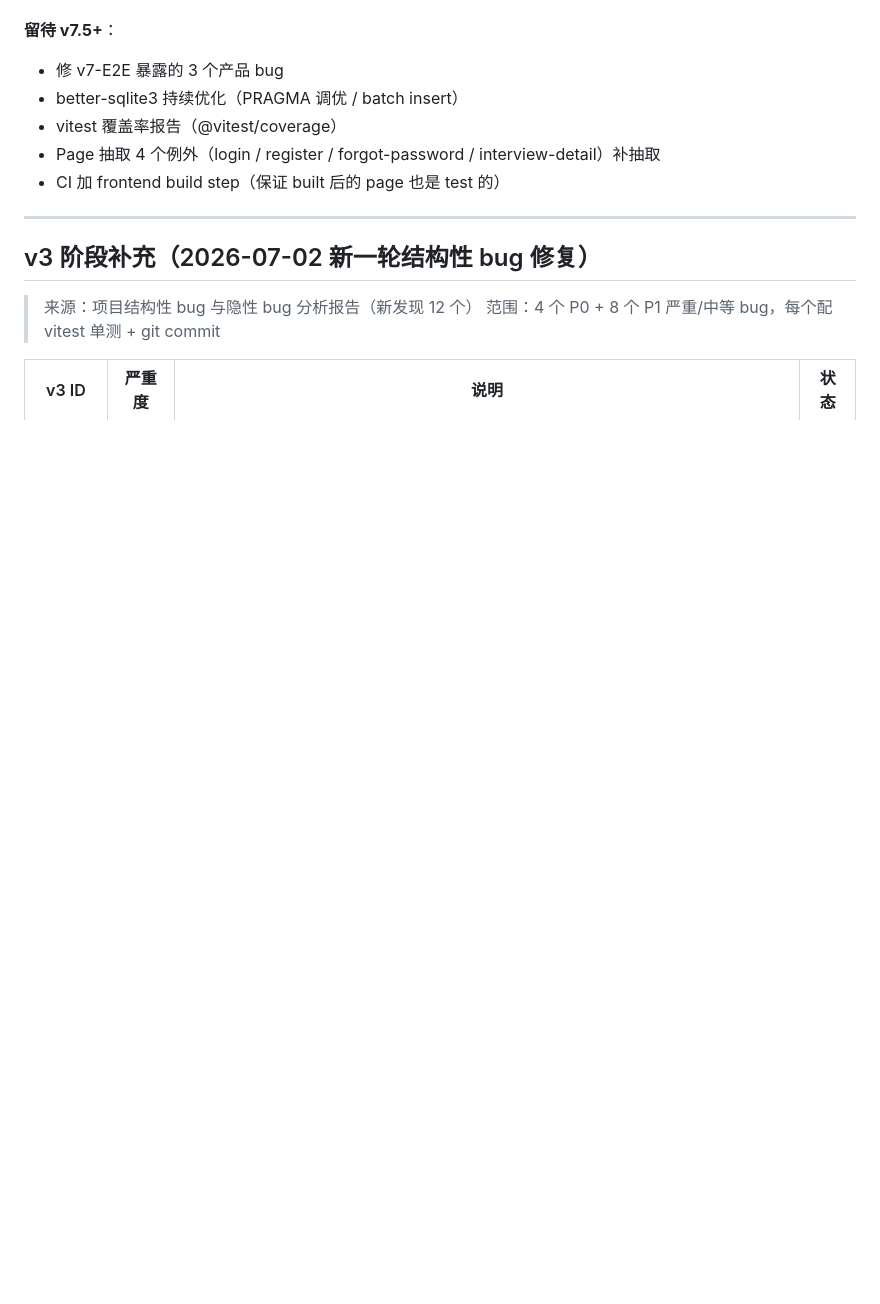
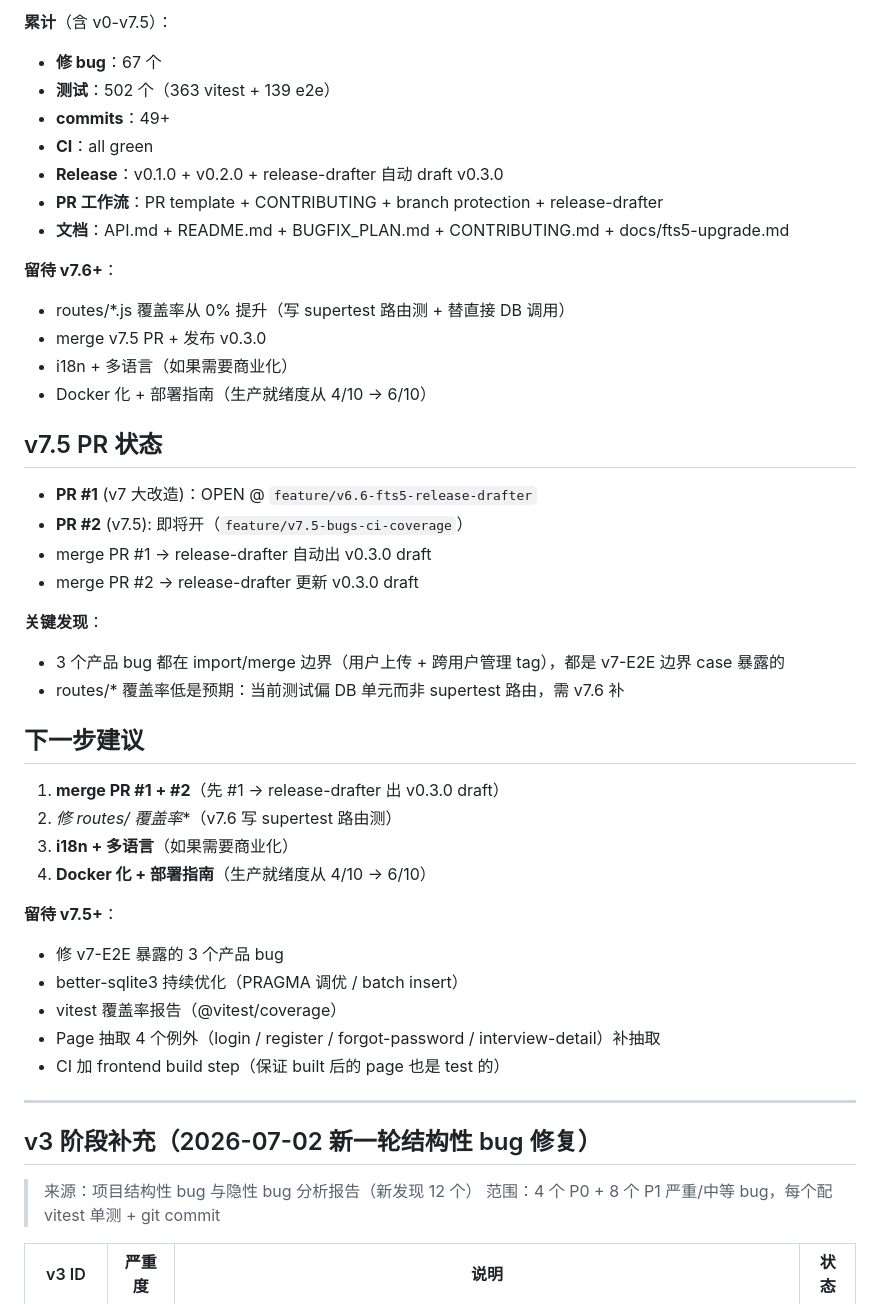
Before and after one commit to qing3a/headhunter-erp, a Markdown page: BUGFIX_PLAN.md, the part around one of its changes. Drawn GitHub-style; blank space fills up the shorter version.

Commit message:
docs: BUGFIX_PLAN §v7.5 (3 bug + 17 tests + CI build + coverage, 67 bugs total)

```diff
--- a/BUGFIX_PLAN.md
+++ b/BUGFIX_PLAN.md
@@ -1150,3 +1202,34 @@ b9d39e7 (v0.1.0 tag) + release notes
+**累计**（含 v0-v7.5）：
+- **修 bug**：67 个
+- **测试**：502 个（363 vitest + 139 e2e）
+- **commits**：49+
+- **CI**：all green
+- **Release**：v0.1.0 + v0.2.0 + release-drafter 自动 draft v0.3.0
+- **PR 工作流**：PR template + CONTRIBUTING + branch protection + release-drafter
+- **文档**：API.md + README.md + BUGFIX_PLAN.md + CONTRIBUTING.md + docs/fts5-upgrade.md
+
+**留待 v7.6+**：
+- routes/*.js 覆盖率从 0% 提升（写 supertest 路由测 + 替直接 DB 调用）
+- merge v7.5 PR + 发布 v0.3.0
+- i18n + 多语言（如果需要商业化）
+- Docker 化 + 部署指南（生产就绪度从 4/10 → 6/10）
+
+## v7.5 PR 状态
+- **PR #1** (v7 大改造)：OPEN @ `feature/v6.6-fts5-release-drafter`
+- **PR #2** (v7.5): 即将开（`feature/v7.5-bugs-ci-coverage`）
+- merge PR #1 → release-drafter 自动出 v0.3.0 draft
+- merge PR #2 → release-drafter 更新 v0.3.0 draft
+
+**关键发现**：
+- 3 个产品 bug 都在 import/merge 边界（用户上传 + 跨用户管理 tag），都是 v7-E2E 边界 case 暴露的
+- routes/* 覆盖率低是预期：当前测试偏 DB 单元而非 supertest 路由，需 v7.6 补
+
+## 下一步建议
+1. **merge PR #1 + #2**（先 #1 → release-drafter 出 v0.3.0 draft）
+2. **修 routes/* 覆盖率**（v7.6 写 supertest 路由测）
+3. **i18n + 多语言**（如果需要商业化）
+4. **Docker 化 + 部署指南**（生产就绪度从 4/10 → 6/10）
+
 **留待 v7.5+**：
 - 修 v7-E2E 暴露的 3 个产品 bug
 - better-sqlite3 持续优化（PRAGMA 调优 / batch insert）
```
Also changed, not shown: other parts of BUGFIX_PLAN.md (+52 -0 lines).
